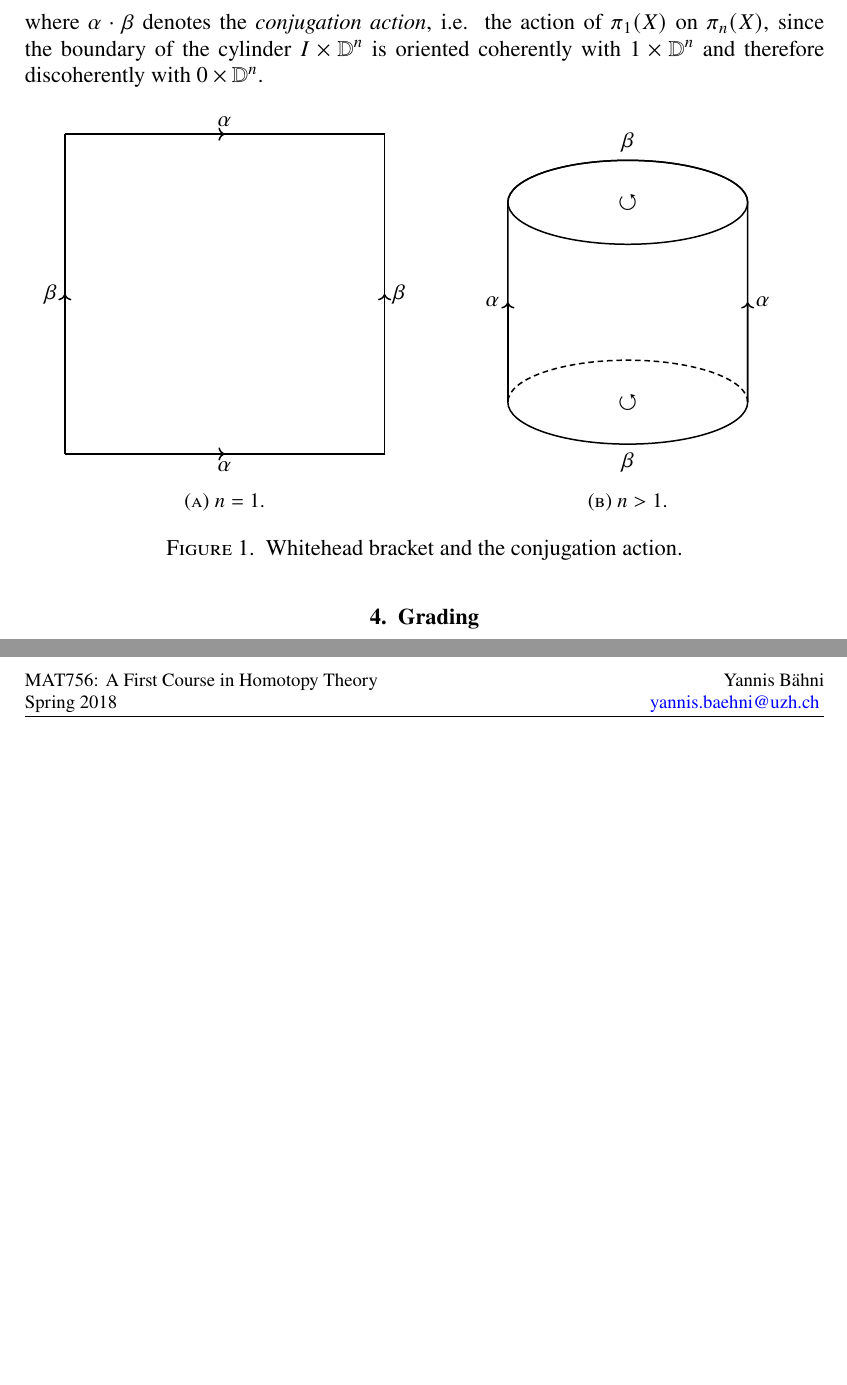
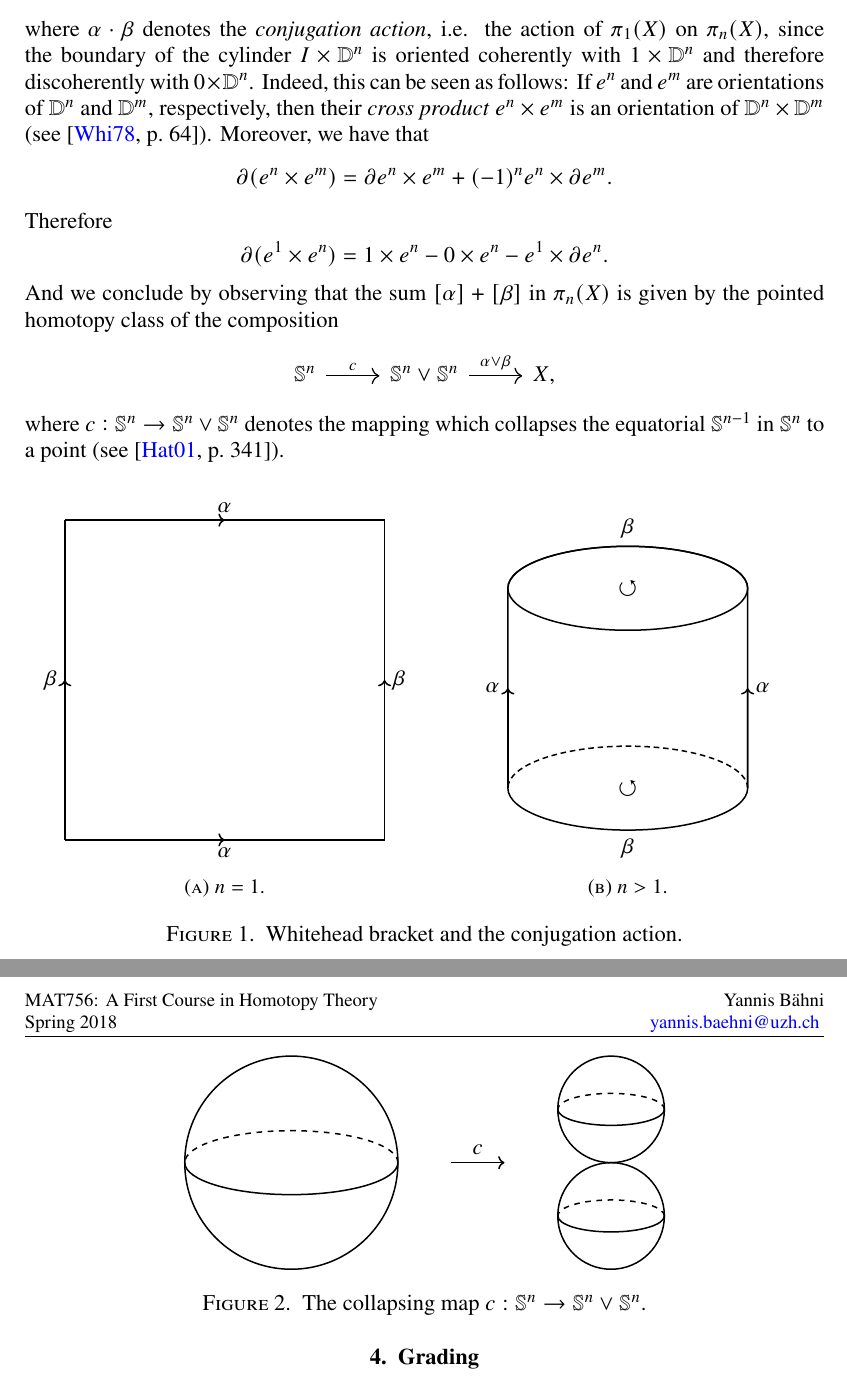
Before and after one commit to TheGeekGreek/spring_18, a LaTeX paper (homotopy_theory/main.tex): two parts of pages 5 and 6 of 6 before the commit and two parts of pages 5 and 6 of 7 after it, joined at a grey line, cut so that both start at the same text, the shorter picture padded with empty space. Compiled offline with pdfLaTeX; a missing font is replaced by an installed copy or a similar font.

Commit message:
homo theo done

```diff
--- a/homotopy_theory/main.tex
+++ b/homotopy_theory/main.tex
@@ -190,7 +190,21 @@ Using lemma \ref{lem:order_reversing}, it follows from figure \ref{fig:n>1}, tha
 \begin{equation*}
 	[\alpha,\beta] = [\alpha \cdot \beta] - [\beta],
 \end{equation*}
-\noindent where $\alpha \cdot \beta$ denotes the \emph{conjugation action}, i.e. the action of $\pi_1(X)$ on $\pi_n(X)$, since the boundary of the cylinder $I \times \mathbb{D}^n$ is oriented coherently with $1 \times \mathbb{D}^n$ and therefore discoherently with $0 \times \mathbb{D}^n$.
+\noindent where $\alpha \cdot \beta$ denotes the \emph{conjugation action}, i.e. the action of $\pi_1(X)$ on $\pi_n(X)$, since the boundary of the cylinder $I \times \mathbb{D}^n$ is oriented coherently with $1 \times \mathbb{D}^n$ and therefore discoherently with $0 \times \mathbb{D}^n$. Indeed, this can be seen as follows: If $e^n$ and $e^m$ are orientations of $\mathbb{D}^n$ and $\mathbb{D}^m$, respectively, then their \emph{cross product} $e^n \times e^m$ is an orientation of $\mathbb{D}^n \times \mathbb{D}^m$ (see \cite[64]{whitehead:homotopy_theory:1978}). Moreover, we have that
+\begin{equation*}
+	\partial(e^n \times e^m) = \partial e^n \times e^m + (-1)^n e^n \times \partial e^m.
+\end{equation*}
+Therefore
+\begin{equation*}
+	\partial(e^1 \times e^n) = 1 \times e^n - 0 \times e^n - e^1 \times \partial e^n.
+\end{equation*}
+And we conclude by observing that the sum $[\alpha] + [\beta]$ in $\pi_n(X)$ is given by the pointed homotopy class of the composition
+\begin{equation*}
+	\begin{tikzcd}
+		\mathbb{S}^n \arrow[r,"c"] & \mathbb{S}^n \vee \mathbb{S}^n \arrow[r,"\alpha \vee \beta"] & X,
+	\end{tikzcd}
+\end{equation*}
+\noindent where $c : \mathbb{S}^n \to \mathbb{S}^n \vee \mathbb{S}^n$ denotes the mapping which collapses the equatorial $\mathbb{S}^{n - 1}$ in $\mathbb{S}^n$ to a point (see \cite[341]{hatcher:algebraic_topology:2001}).
 
 \begin{figure}[h!tb]
 	\begin{subfigure}[b]{0.5\textwidth}
@@ -234,6 +248,24 @@ Using lemma \ref{lem:order_reversing}, it follows from figure \ref{fig:n>1}, tha
 	\end{subfigure}
 	\caption{Whitehead bracket and the conjugation action.}
 	\label{fig:conjugation_action}
+\end{figure}
+
+\begin{figure}[h!tb]
+	\centering
+	\begin{tikzpicture}
+	\draw [->,thick] (0,0) -- (1,0) node[midway,above] {$c$};
+		\draw[thick] (-3,0) circle (2cm);
+		\draw[thick] (-5,0) arc (180:360:2 and 0.6);
+  		\draw[dashed,thick] (-1,0) arc (0:180:2 and 0.6);
+		\draw[thick] (3,1) circle (1cm);
+		\draw[thick] (2,1) arc (180:360:1 and 0.3);
+  		\draw[dashed,thick] (4,1) arc (0:180:1 and 0.3);
+		\draw[thick] (3,-1) circle (1cm);
+		\draw[thick] (2,-1) arc (180:360:1 and 0.3);
+  		\draw[dashed,thick] (4,-1) arc (0:180:1 and 0.3);
+	\end{tikzpicture}
+	\caption{The collapsing map $c : \mathbb{S}^n \to \mathbb{S}^n \vee \mathbb{S}^n$.}
+	\label{fig:collapsing_map}
 \end{figure}
 
 \section{Grading}
```
Also changed, not shown: homotopy_theory/bibliography.bib (+10 -0 lines), homotopy_theory/main.pdf, homotopy_theory/main.tex (2 more changed lines).
